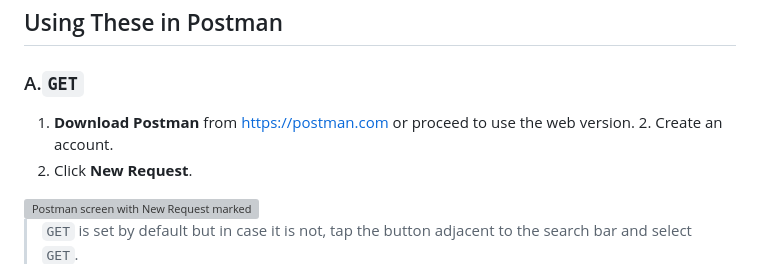
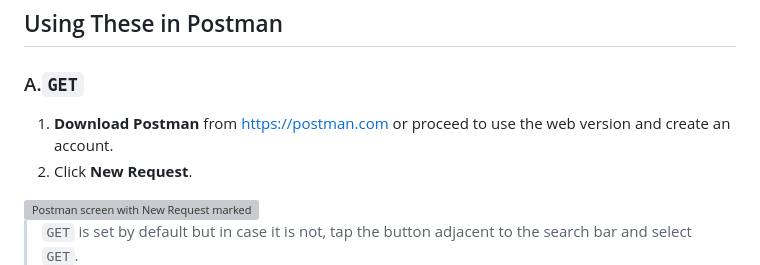
Before and after one commit to Samuelsen1/Sample-2, a Markdown page: Postman-Guide.md, the part around the change. GitHub-like rendering; grey boxes are pictures that could not be loaded.

```diff
--- a/Postman-Guide.md
+++ b/Postman-Guide.md
@@ -34,7 +34,7 @@ Real-Life Example (Blog App):
  ## Using These in Postman
 
  ### A.`GET`
-1. **Download Postman** from [https://postman.com](https://postman.com) or proceed to use the web version. 2. Create an account.
+1. **Download Postman** from [https://postman.com](https://postman.com) or proceed to use the web version and create an account.
 2. Click **New Request**.
 <img src="https://github.com/Samuelsen1/Few-Important-Pics/blob/main/Newrequestpost.jpeg?raw=true" alt="Postman screen with New Request marked" width="800"/>
 
```
